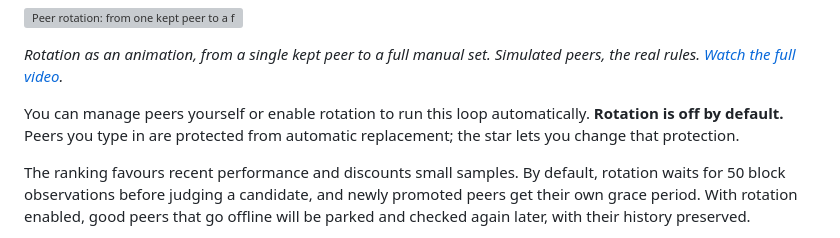
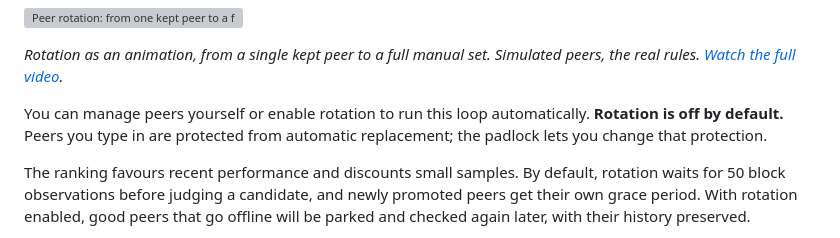
Before and after one commit to benunskilled/bitcoin-lab, a Markdown page: README.md, the part around the change. Drawn GitHub-style; grey boxes are pictures that could not be loaded.

Commit message:
README: the padlock, not the star
Co-Authored-By: Claude Opus 5.5 <noreply@anthropic.com>

```diff
--- a/README.md
+++ b/README.md
@@ -39,7 +39,7 @@ The loop is straightforward:
 
 *Rotation as an animation, from a single kept peer to a full manual set. Simulated peers, the real rules. [Watch the full video](https://github.com/user-attachments/assets/72281912-4d8e-4498-bece-fb6cc5080155).*
 
-You can manage peers yourself or enable rotation to run this loop automatically. **Rotation is off by default.** Peers you type in are protected from automatic replacement; the star lets you change that protection.
+You can manage peers yourself or enable rotation to run this loop automatically. **Rotation is off by default.** Peers you type in are protected from automatic replacement; the padlock lets you change that protection.
 
 The ranking favours recent performance and discounts small samples. By default, rotation waits for 50 block observations before judging a candidate, and newly promoted peers get their own grace period. With rotation enabled, good peers that go offline will be parked and checked again later, with their history preserved.
 
```
